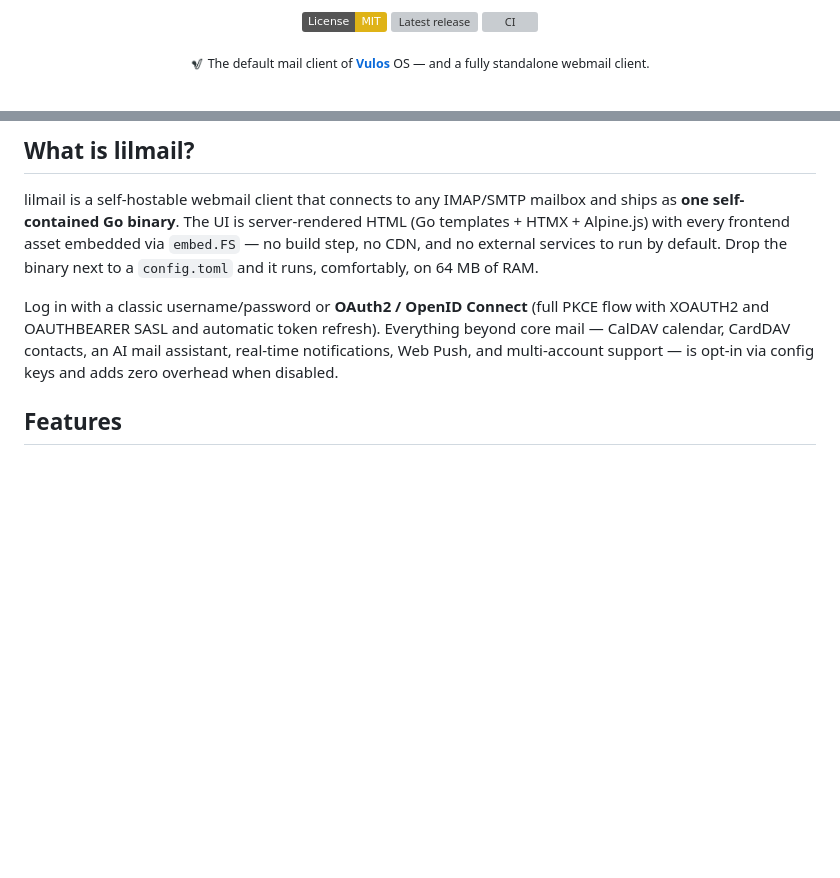
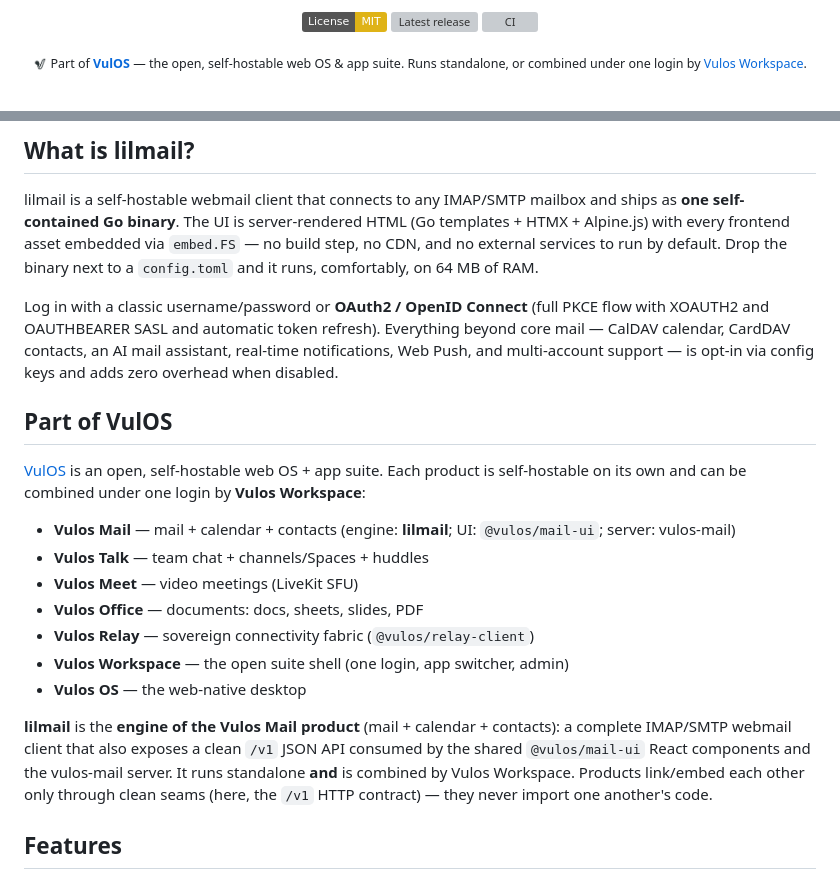
Before and after one commit to vul-os/lilmail, a Markdown page: README.md, 2 parts joined by grey strips. GitHub-like rendering; badges without logos; blank space fills up the shorter version; grey boxes are pictures that could not be loaded.

Commit message:
docs: conform README to VulOS product standard (banner + Part of VulOS)
Align the README header banner to the shared VulOS product standard and
add a "Part of VulOS" section with the product map. States lilmail's role
as the engine of the Vulos Mail product (mail + calendar + contacts),
self-hostable standalone and combined by Vulos Workspace.

Co-Authored-By: Claude Opus 4.8 <noreply@anthropic.com>

```diff
--- a/README.md
+++ b/README.md
@@ -8,7 +8,7 @@
 [![Latest release](https://img.shields.io/github/v/tag/exolutionza/lilmail?label=release&sort=semver)](https://github.com/exolutionza/lilmail/releases)
 [![CI](https://github.com/exolutionza/lilmail/actions/workflows/ci.yml/badge.svg)](https://github.com/exolutionza/lilmail/actions/workflows/ci.yml)
 
-<sub><img src="docs/assets/vulos-logo.png" height="14" alt="Vulos logo"> The default mail client of <strong><a href="https://vulos.org">Vulos</a></strong> OS — and a fully standalone webmail client.</sub>
+<sub><img src="docs/assets/vulos-logo.png" height="14" alt="VulOS"> Part of <strong><a href="https://vulos.org">VulOS</a></strong> — the open, self-hostable web OS &amp; app suite. Runs standalone, or combined under one login by <a href="https://vulos.org">Vulos Workspace</a>.</sub>
 
 <br>
 
@@ -31,6 +31,27 @@ PKCE flow with XOAUTH2 and OAUTHBEARER SASL and automatic token refresh).
 Everything beyond core mail — CalDAV calendar, CardDAV contacts, an AI mail
 assistant, real-time notifications, Web Push, and multi-account support — is
 opt-in via config keys and adds zero overhead when disabled.
+
+## Part of VulOS
+
+[VulOS](https://vulos.org) is an open, self-hostable web OS + app suite. Each
+product is self-hostable on its own and can be combined under one login by
+**Vulos Workspace**:
+
+- **Vulos Mail** — mail + calendar + contacts (engine: **lilmail**; UI: `@vulos/mail-ui`; server: vulos-mail)
+- **Vulos Talk** — team chat + channels/Spaces + huddles
+- **Vulos Meet** — video meetings (LiveKit SFU)
+- **Vulos Office** — documents: docs, sheets, slides, PDF
+- **Vulos Relay** — sovereign connectivity fabric (`@vulos/relay-client`)
+- **Vulos Workspace** — the open suite shell (one login, app switcher, admin)
+- **Vulos OS** — the web-native desktop
+
+**lilmail** is the **engine of the Vulos Mail product** (mail + calendar +
+contacts): a complete IMAP/SMTP webmail client that also exposes a clean `/v1`
+JSON API consumed by the shared `@vulos/mail-ui` React components and the
+vulos-mail server. It runs standalone **and** is combined by Vulos Workspace.
+Products link/embed each other only through clean seams (here, the `/v1` HTTP
+contract) — they never import one another's code.
 
 ## Features
 
```
